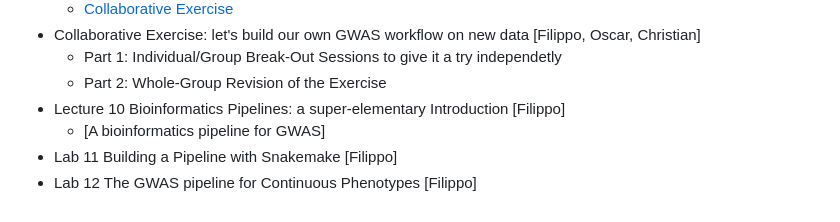
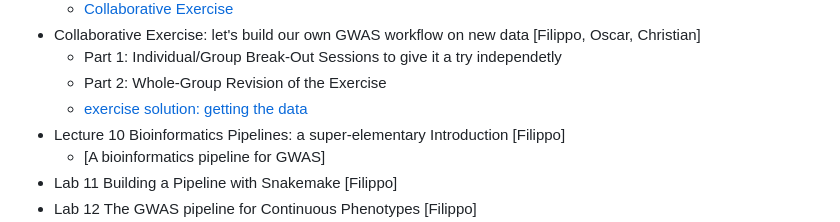
Before and after one commit to filippob/introduction_to_gwas, a Markdown page: README.md, the part around the change. GitHub-like rendering.

```diff
--- a/README.md
+++ b/README.md
@@ -93,6 +93,7 @@ As a general rule, we'll have a longer break (30 minutes) at 16:00 and two short
 - Collaborative Exercise: let's build our own GWAS workflow on new data [Filippo, Oscar, Christian]
     - Part 1: Individual/Group Break-Out Sessions to give it a try independetly
     - Part 2: Whole-Group Revision of the Exercise
+    - [exercise solution: getting the data](8.collaborative_exercise/1.get_data.sh)
 - Lecture 10 Bioinformatics Pipelines: a super-elementary Introduction [Filippo]
     - [A bioinformatics pipeline for GWAS]<!--(slides/11_A_bioinformatic_pipeline_for_GWAS.pdf)-->
 - Lab 11 Building a Pipeline with Snakemake [Filippo]
```
